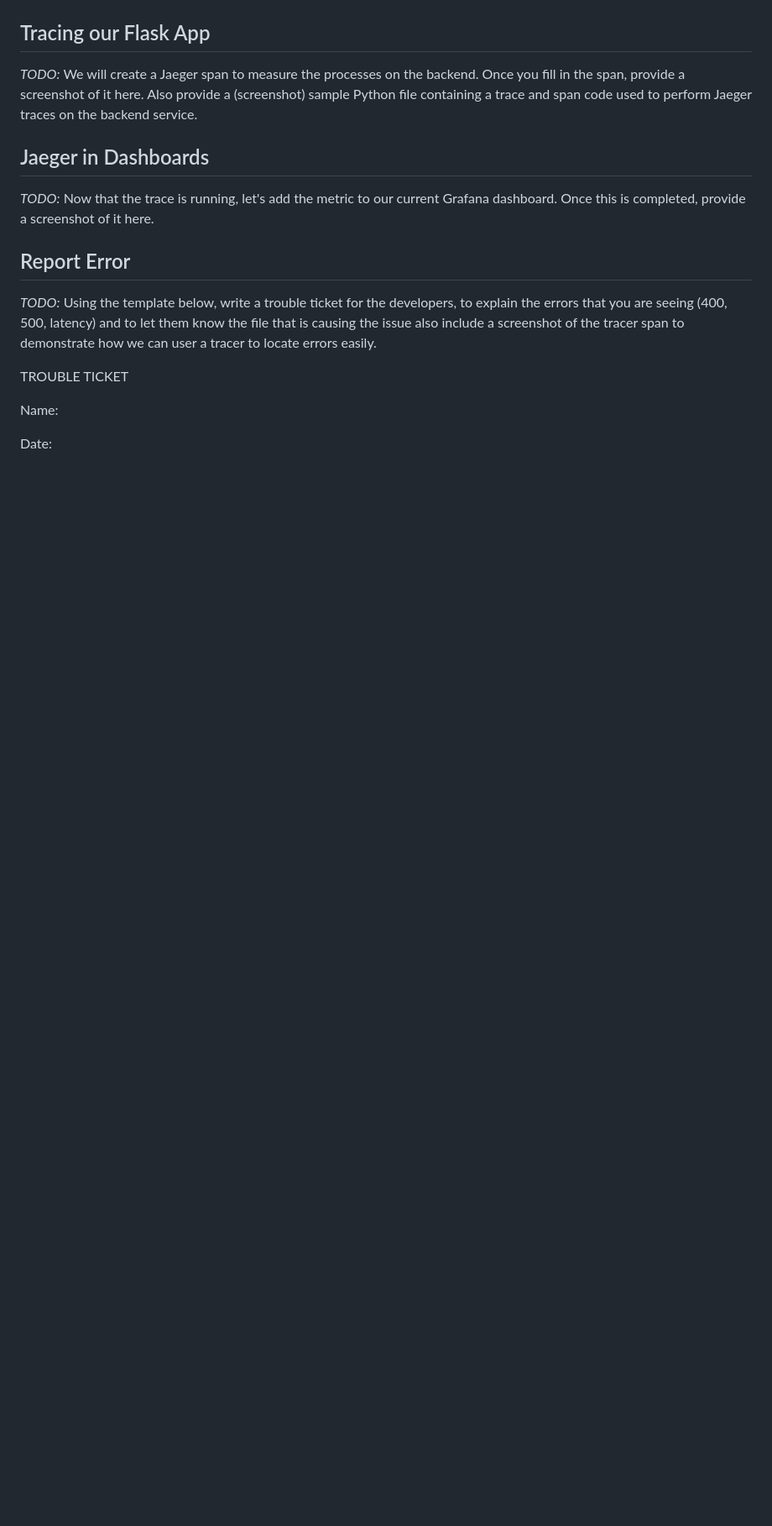
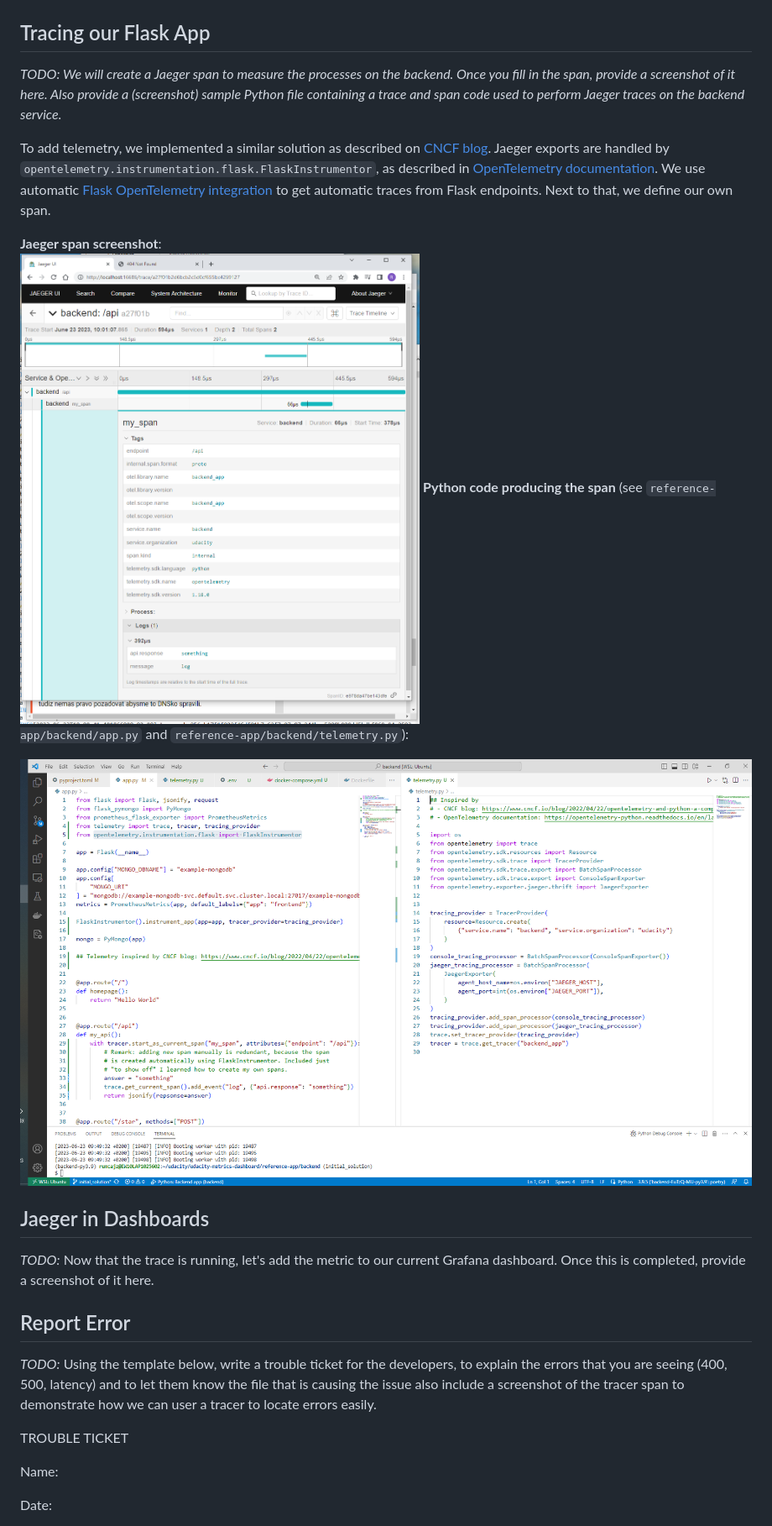
Before and after one commit to RadimCajzl/udacity-metrics-dashboard, a Markdown page: README.md, the part around the change printed below. Shown: that part at 84% size. Rendered like a GitHub page; pictures changed too: answer-img/jaeger-span-code.png (added), answer-img/jaeger-span.png (added); blank space fills up the shorter version.

Commit message:
initial solution: add Jaeger span

```diff
--- a/README.md
+++ b/README.md
@@ -120,7 +121,20 @@ Exported dashboard code can be found in `grafana/app_dashboard.json`.
 ![App dashboard 24h](answer-img/app-dashboard-30min.png)
 
 ## Tracing our Flask App
-*TODO:*  We will create a Jaeger span to measure the processes on the backend. Once you fill in the span, provide a screenshot of it here. Also provide a (screenshot) sample Python file containing a trace and span code used to perform Jaeger traces on the backend service.
+*TODO: We will create a Jaeger span to measure the processes on the backend. Once you fill in the span, provide a screenshot of it here. Also provide a (screenshot) sample Python file containing a trace and span code used to perform Jaeger traces on the backend service.*
+
+To add telemetry, we implemented a similar solution as described on [CNCF blog](https://www.cncf.io/blog/2022/04/22/).
+Jaeger exports are handled by `opentelemetry.instrumentation.flask.FlaskInstrumentor`, as described in
+[OpenTelemetry documentation](https://opentelemetry-python.readthedocs.io/en/latest/exporter/jaeger/jaeger.html).
+We use automatic [Flask OpenTelemetry integration](https://opentelemetry-python-contrib.readthedocs.io/en/latest/instrumentation/flask/flask.html) to get automatic traces from Flask endpoints.
+Next to that, we define our own span.
+
+**Jaeger span screenshot**:
+![Jaeger span](answer-img/jaeger-span.png)
+**Python code producing the span** (see `reference-app/backend/app.py` and `reference-app/backend/telemetry.py`):
+
+![Jaeger span code](answer-img/jaeger-span-code.png)
+
 
 ## Jaeger in Dashboards
 *TODO:* Now that the trace is running, let's add the metric to our current Grafana dashboard. Once this is completed, provide a screenshot of it here.
```
Also changed, not shown: other parts of README.md (+2 -1 lines), 12 other files.
